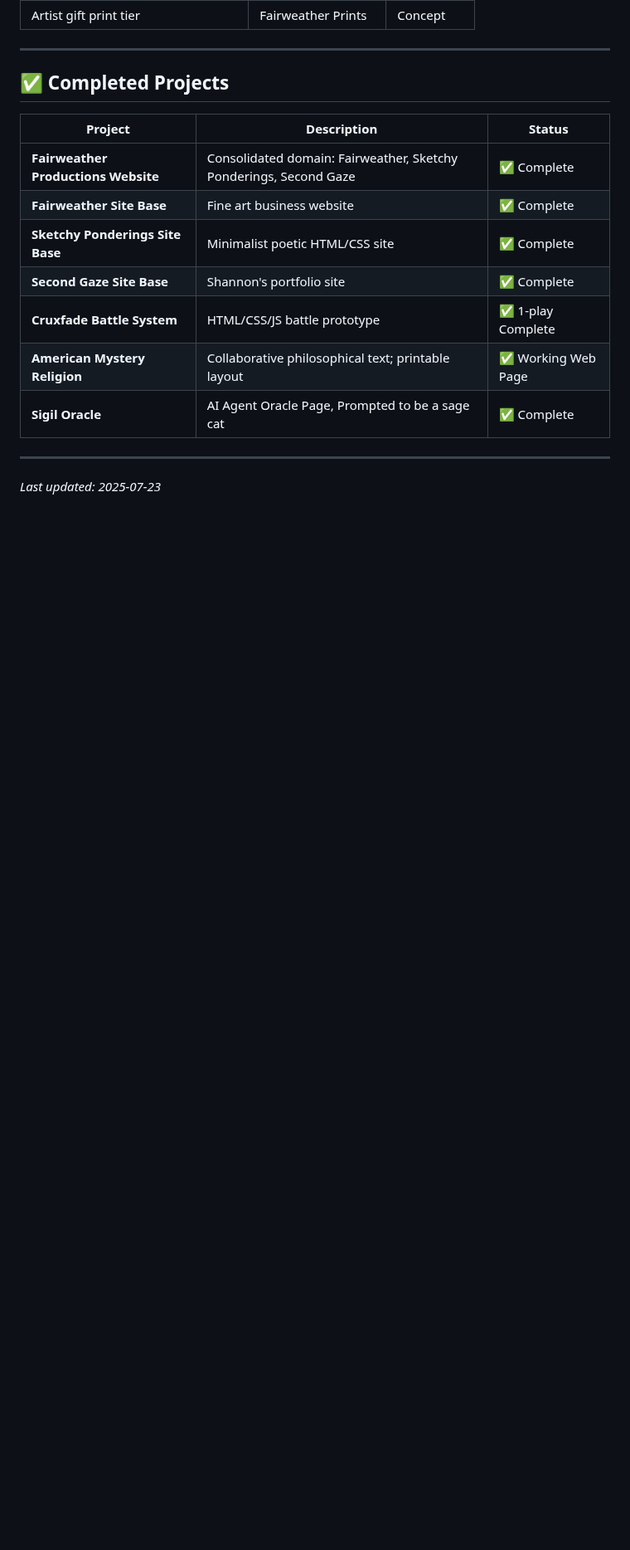
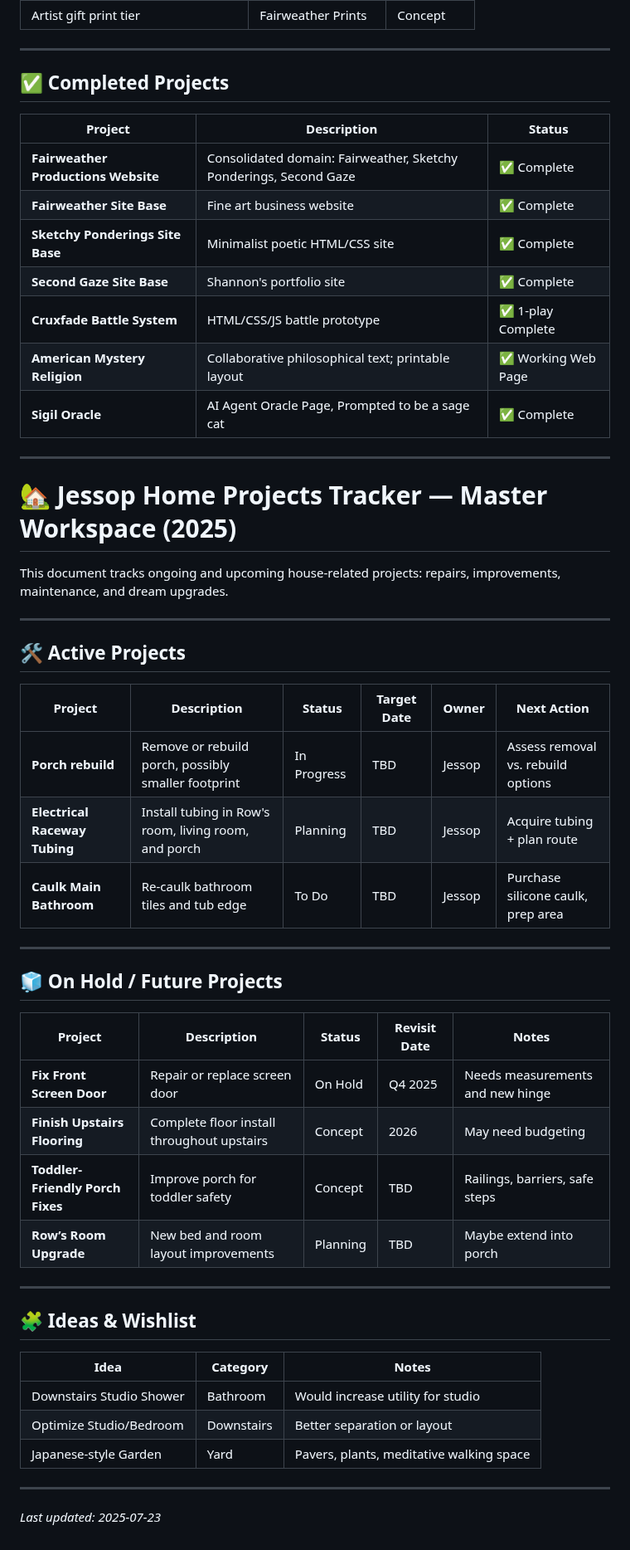
Before and after one commit to WatcherAtTheThreshold/Everything, a Markdown page: README.md, the part around the change. Shown at 83% size. GitHub-like rendering; blank space fills up the shorter version.

```diff
--- a/README.md
+++ b/README.md
@@ -64,4 +64,41 @@ This document serves as the **master planning hub** for all projects, tracking s
 
 ---
 
+# 🏡 Jessop Home Projects Tracker — Master Workspace (2025)
+
+This document tracks ongoing and upcoming house-related projects: repairs, improvements, maintenance, and dream upgrades.
+
+---
+
+## 🛠 Active Projects
+
+| Project | Description | Status | Target Date | Owner | Next Action |
+|--------|-------------|--------|-------------|--------|-------------|
+| **Porch rebuild** | Remove or rebuild porch, possibly smaller footprint | In Progress | TBD | Jessop | Assess removal vs. rebuild options |
+| **Electrical Raceway Tubing** | Install tubing in Row's room, living room, and porch | Planning | TBD | Jessop | Acquire tubing + plan route |
+| **Caulk Main Bathroom** | Re-caulk bathroom tiles and tub edge | To Do | TBD | Jessop | Purchase silicone caulk, prep area |
+
+---
+
+## 🧊 On Hold / Future Projects
+
+| Project | Description | Status | Revisit Date | Notes |
+|--------|-------------|--------|---------------|-------|
+| **Fix Front Screen Door** | Repair or replace screen door | On Hold | Q4 2025 | Needs measurements and new hinge |
+| **Finish Upstairs Flooring** | Complete floor install throughout upstairs | Concept | 2026 | May need budgeting |
+| **Toddler-Friendly Porch Fixes** | Improve porch for toddler safety | Concept | TBD | Railings, barriers, safe steps |
+| **Row’s Room Upgrade** | New bed and room layout improvements | Planning | TBD | Maybe extend into porch |
+
+---
+
+## 🧩 Ideas & Wishlist
+
+| Idea | Category | Notes |
+|------|----------|-------|
+| Downstairs Studio Shower | Bathroom | Would increase utility for studio |
+| Optimize Studio/Bedroom | Downstairs | Better separation or layout |
+| Japanese-style Garden | Yard | Pavers, plants, meditative walking space |
+
+---
+
 _Last updated: 2025-07-23_
```
